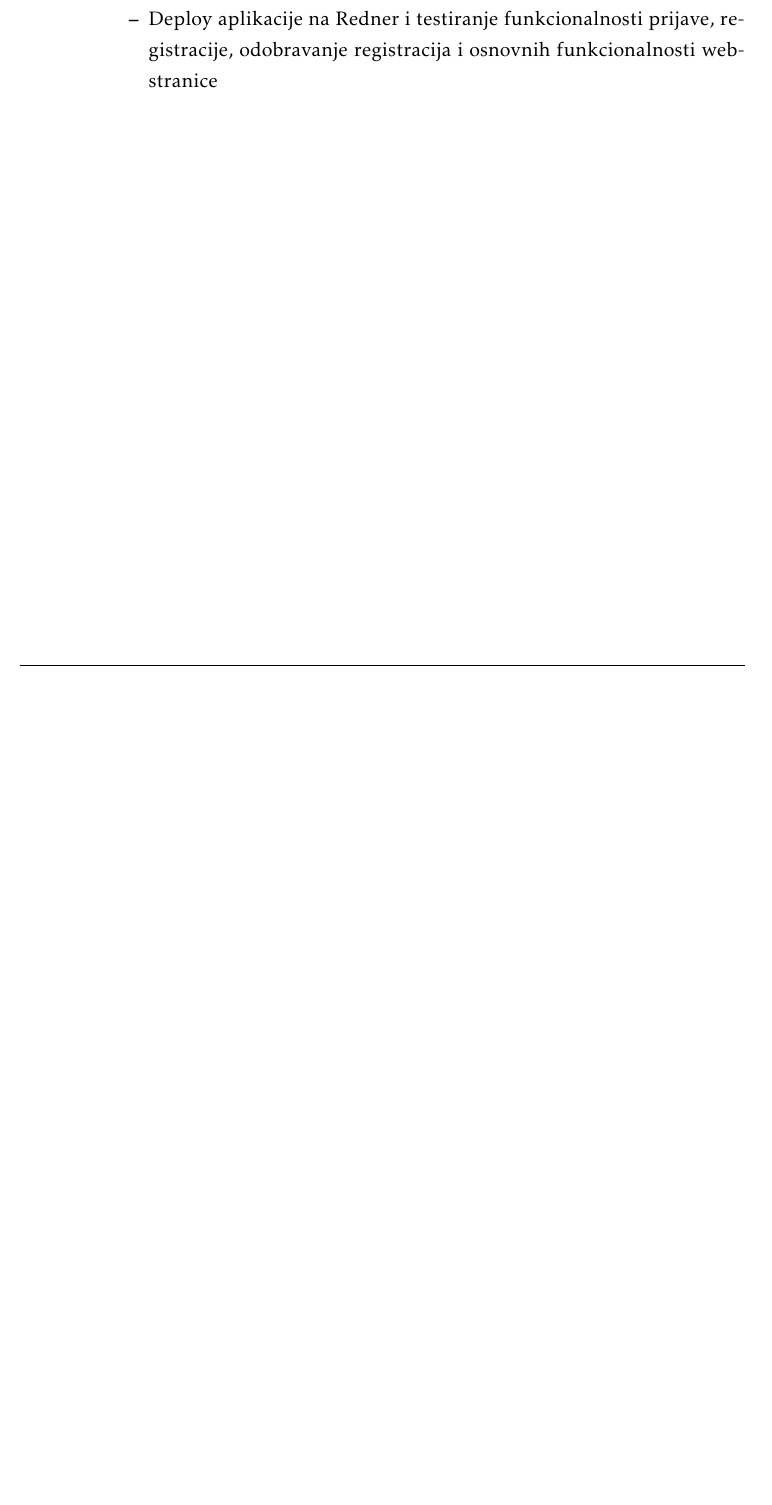
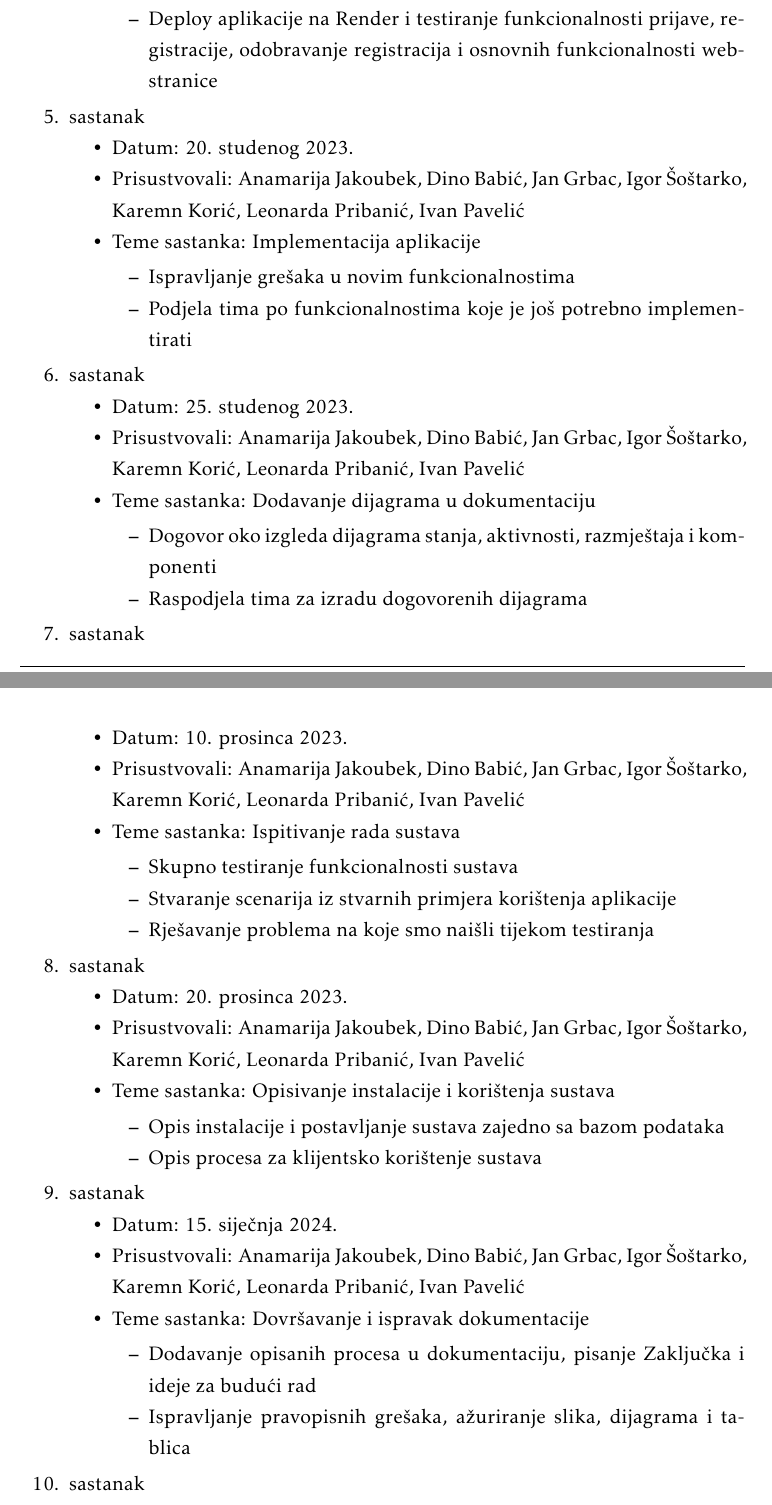
Before and after one commit to Ivan-Pavelic/ScootShare, a LaTeX document (Dokumentacija/PROGI_2023_ScootShare.tex, which reads Dokumentacija/Dodatak.tex): part of page 57 of 60 before the commit and two parts of pages 59 and 60 of 63 after it, the two joined at a grey line, cut so that both start at the same text, the shorter picture padded with empty space. Compiled offline with pdfLaTeX.

Commit message:
Ažuriranje aktivnosti
Ažuriranje aktivnosti članova i ispravak grešaka

```diff
--- a/Dokumentacija/Dodatak.tex
+++ b/Dokumentacija/Dodatak.tex
@@ -46,4 +46,65 @@
 				\item Teme sastanka: Dovršavanje prvog dijela dokumentacije, Objava i testiranje web-aplikacije
 				\begin{packed_item}
 					\item Ažuriranje slika, dijelova teksta, tablica i ostalih stavki prije prve predaje
-					\item Deploy aplikacije na Redner i testiranje funkcionalnosti prijave, registracije, odobravanje registracija i osnovnih funkcionalnosti web-stranice
+					\item Deploy aplikacije na Render i testiranje funkcionalnosti prijave, registracije, odobravanje registracija i osnovnih funkcionalnosti web-stranice
+				\end{packed_item}
+			\end{packed_item}
+
+			\item  sastanak
+			\item[] \begin{packed_item}
+				\item Datum: 20. studenog 2023.
+				\item Prisustvovali: Anamarija Jakoubek, Dino Babić, Jan Grbac, Igor Šoštarko, Karemn Korić, Leonarda Pribanić, Ivan Pavelić
+				\item Teme sastanka: Implementacija aplikacije
+				\begin{packed_item}
+					\item Ispravljanje grešaka u novim funkcionalnostima
+					\item Podjela tima po funkcionalnostima koje je još potrebno implementirati
+				\end{packed_item}
+			\end{packed_item}
+
+			\item  sastanak
+			\item[] \begin{packed_item}
+				\item Datum: 25. studenog 2023.
+				\item Prisustvovali: Anamarija Jakoubek, Dino Babić, Jan Grbac, Igor Šoštarko, Karemn Korić, Leonarda Pribanić, Ivan Pavelić
+				\item Teme sastanka: Dodavanje dijagrama u dokumentaciju
+				\begin{packed_item}
+					\item Dogovor oko izgleda dijagrama stanja, aktivnosti, razmještaja i komponenti
+					\item Raspodjela tima za izradu dogovorenih dijagrama
+				\end{packed_item}
+			\end{packed_item}
+
+			\item  sastanak
+			\item[] \begin{packed_item}
+				\item Datum: 10. prosinca 2023.
+				\item Prisustvovali: Anamarija Jakoubek, Dino Babić, Jan Grbac, Igor Šoštarko, Karemn Korić, Leonarda Pribanić, Ivan Pavelić
+				\item Teme sastanka: Ispitivanje rada sustava
+				\begin{packed_item}
+					\item Skupno testiranje funkcionalnosti sustava
+					\item Stvaranje scenarija iz stvarnih primjera korištenja aplikacije
+					\item Rješavanje problema na koje smo naišli tijekom testiranja
+				\end{packed_item}
+			\end{packed_item}
+
+			\item  sastanak
+			\item[] \begin{packed_item}
+				\item Datum: 20. prosinca 2023.
+				\item Prisustvovali: Anamarija Jakoubek, Dino Babić, Jan Grbac, Igor Šoštarko, Karemn Korić, Leonarda Pribanić, Ivan Pavelić
+				\item Teme sastanka: Opisivanje instalacije i korištenja sustava
+				\begin{packed_item}
+					\item Opis instalacije i postavljanje sustava zajedno sa bazom podataka
+					\item Opis procesa za klijentsko korištenje sustava
+				\end{packed_item}
+			\end{packed_item}
+
+			\item  sastanak
+			\item[] \begin{packed_item}
+				\item Datum: 15. siječnja 2024.
+				\item Prisustvovali: Anamarija Jakoubek, Dino Babić, Jan Grbac, Igor Šoštarko, Karemn Korić, Leonarda Pribanić, Ivan Pavelić
+				\item Teme sastanka: Dovršavanje i ispravak dokumentacije
+				\begin{packed_item}
+					\item Dodavanje opisanih procesa u dokumentaciju, pisanje Zaključka i ideje za budući rad
+					\item Ispravljanje pravopisnih grešaka, ažuriranje slika, dijagrama i tablica
+				\end{packed_item}
+			\end{packed_item}
+
+			\item  sastanak
+			\item[] \begin{packed_item}
```
Also changed, not shown: Dokumentacija/Arhitektura.tex (+7 -0 lines), Dokumentacija/Dnevnik_promjena_dokumentacije.tex (+17 -7 lines), Dokumentacija/slike/arhitektura.png, Dokumentacija/Dodatak.tex (35 more changed lines).
